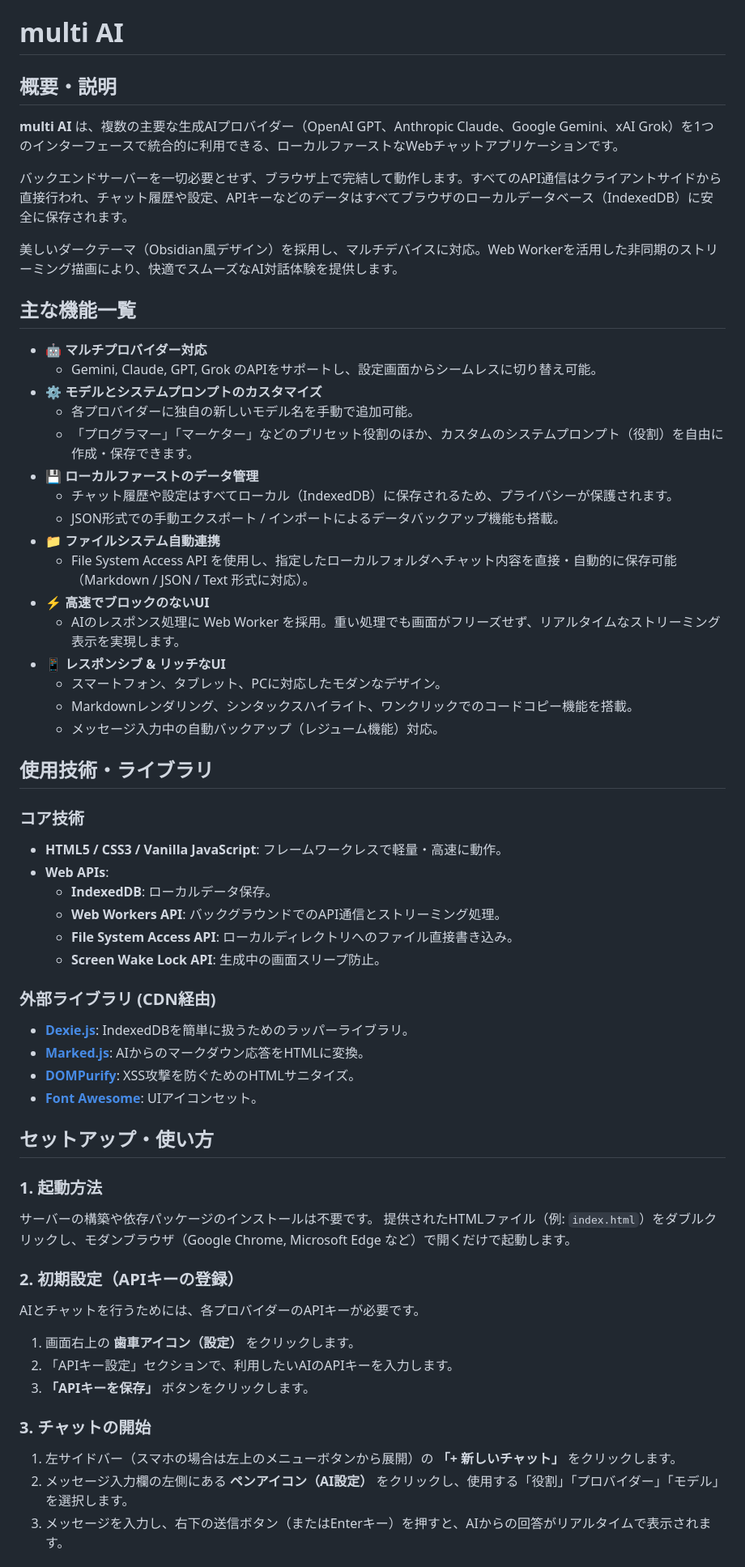
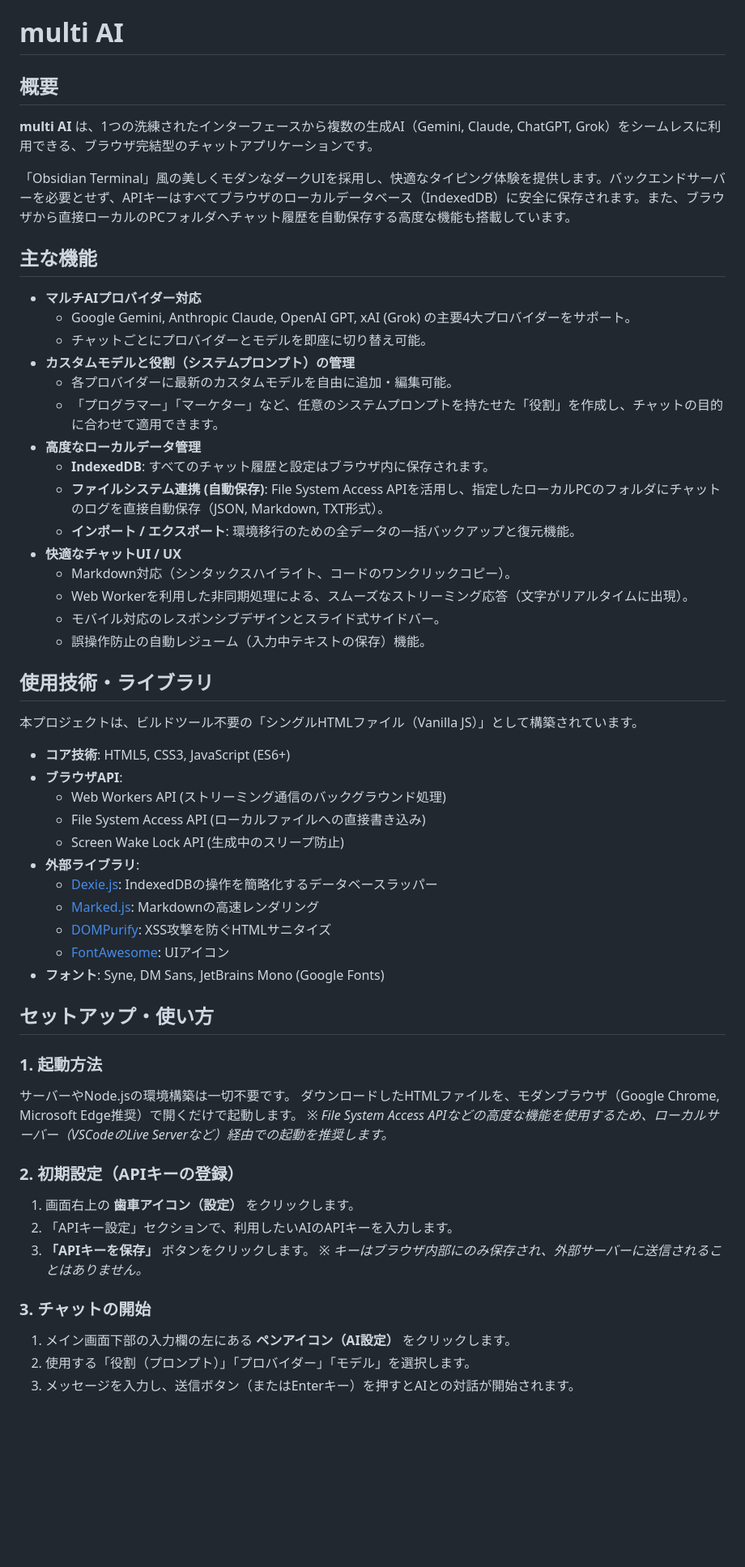
Before and after one commit to ikymbiz/app-multigenai, a Markdown page: README.md, the part around one of its changes. Shown at 81% size. GitHub-like rendering; blank space fills up the shorter version.

Commit message:
Update README.md via AI Web Studio Pro

```diff
--- a/README.md
+++ b/README.md
@@ -1,61 +1,60 @@
 # multi AI
 
-## 概要・説明
-**multi AI** は、複数の主要な生成AIプロバイダー（OpenAI GPT、Anthropic Claude、Google Gemini、xAI Grok）を1つのインターフェースで統合的に利用できる、ローカルファーストなWebチャットアプリケーションです。
+## 概要
 
-バックエンドサーバーを一切必要とせず、ブラウザ上で完結して動作します。すべてのAPI通信はクライアントサイドから直接行われ、チャット履歴や設定、APIキーなどのデータはすべてブラウザのローカルデータベース（IndexedDB）に安全に保存されます。
+**multi AI** は、1つの洗練されたインターフェースから複数の生成AI（Gemini, Claude, ChatGPT, Grok）をシームレスに利用できる、ブラウザ完結型のチャットアプリケーションです。
 
-美しいダークテーマ（Obsidian風デザイン）を採用し、マルチデバイスに対応。Web Workerを活用した非同期のストリーミング描画により、快適でスムーズなAI対話体験を提供します。
+「Obsidian Terminal」風の美しくモダンなダークUIを採用し、快適なタイピング体験を提供します。バックエンドサーバーを必要とせず、APIキーはすべてブラウザのローカルデータベース（IndexedDB）に安全に保存されます。また、ブラウザから直接ローカルのPCフォルダへチャット履歴を自動保存する高度な機能も搭載しています。
 
-## 主な機能一覧
+## 主な機能
 
-* **🤖 マルチプロバイダー対応**
-  * Gemini, Claude, GPT, Grok のAPIをサポートし、設定画面からシームレスに切り替え可能。
-* **⚙️ モデルとシステムプロンプトのカスタマイズ**
-  * 各プロバイダーに独自の新しいモデル名を手動で追加可能。
-  * 「プログラマー」「マーケター」などのプリセット役割のほか、カスタムのシステムプロンプト（役割）を自由に作成・保存できます。
-* **💾 ローカルファーストのデータ管理**
-  * チャット履歴や設定はすべてローカル（IndexedDB）に保存されるため、プライバシーが保護されます。
-  * JSON形式での手動エクスポート / インポートによるデータバックアップ機能も搭載。
-* **📁 ファイルシステム自動連携**
-  * File System Access API を使用し、指定したローカルフォルダへチャット内容を直接・自動的に保存可能（Markdown / JSON / Text 形式に対応）。
-* **⚡ 高速でブロックのないUI**
-  * AIのレスポンス処理に Web Worker を採用。重い処理でも画面がフリーズせず、リアルタイムなストリーミング表示を実現します。
-* **📱 レスポンシブ & リッチなUI**
-  * スマートフォン、タブレット、PCに対応したモダンなデザイン。
-  * Markdownレンダリング、シンタックスハイライト、ワンクリックでのコードコピー機能を搭載。
-  * メッセージ入力中の自動バックアップ（レジューム機能）対応。
+- **マルチAIプロバイダー対応**
+  - Google Gemini, Anthropic Claude, OpenAI GPT, xAI (Grok) の主要4大プロバイダーをサポート。
+  - チャットごとにプロバイダーとモデルを即座に切り替え可能。
+- **カスタムモデルと役割（システムプロンプト）の管理**
+  - 各プロバイダーに最新のカスタムモデルを自由に追加・編集可能。
+  - 「プログラマー」「マーケター」など、任意のシステムプロンプトを持たせた「役割」を作成し、チャットの目的に合わせて適用できます。
+- **高度なローカルデータ管理**
+  - **IndexedDB**: すべてのチャット履歴と設定はブラウザ内に保存されます。
+  - **ファイルシステム連携 (自動保存)**: File System Access APIを活用し、指定したローカルPCのフォルダにチャットのログを直接自動保存（JSON, Markdown, TXT形式）。
+  - **インポート / エクスポート**: 環境移行のための全データの一括バックアップと復元機能。
+- **快適なチャットUI / UX**
+  - Markdown対応（シンタックスハイライト、コードのワンクリックコピー）。
+  - Web Workerを利用した非同期処理による、スムーズなストリーミング応答（文字がリアルタイムに出現）。
+  - モバイル対応のレスポンシブデザインとスライド式サイドバー。
+  - 誤操作防止の自動レジューム（入力中テキストの保存）機能。
 
 ## 使用技術・ライブラリ
 
-### コア技術
-* **HTML5 / CSS3 / Vanilla JavaScript**: フレームワークレスで軽量・高速に動作。
-* **Web APIs**:
-  * **IndexedDB**: ローカルデータ保存。
-  * **Web Workers API**: バックグラウンドでのAPI通信とストリーミング処理。
-  * **File System Access API**: ローカルディレクトリへのファイル直接書き込み。
-  * **Screen Wake Lock API**: 生成中の画面スリープ防止。
+本プロジェクトは、ビルドツール不要の「シングルHTMLファイル（Vanilla JS）」として構築されています。
 
-### 外部ライブラリ (CDN経由)
-* **[Dexie.js](https://dexie.org/)**: IndexedDBを簡単に扱うためのラッパーライブラリ。
-* **[Marked.js](https://marked.js.org/)**: AIからのマークダウン応答をHTMLに変換。
-* **[DOMPurify](https://github.com/cure53/DOMPurify)**: XSS攻撃を防ぐためのHTMLサニタイズ。
-* **[Font Awesome](https://fontawesome.com/)**: UIアイコンセット。
+- **コア技術**: HTML5, CSS3, JavaScript (ES6+)
+- **ブラウザAPI**:
+  - Web Workers API (ストリーミング通信のバックグラウンド処理)
+  - File System Access API (ローカルファイルへの直接書き込み)
+  - Screen Wake Lock API (生成中のスリープ防止)
+- **外部ライブラリ**:
+  - [Dexie.js](https://dexie.org/): IndexedDBの操作を簡略化するデータベースラッパー
+  - [Marked.js](https://marked.js.org/): Markdownの高速レンダリング
+  - [DOMPurify](https://github.com/cure53/DOMPurify): XSS攻撃を防ぐHTMLサニタイズ
+  - [FontAwesome](https://fontawesome.com/): UIアイコン
+- **フォント**: Syne, DM Sans, JetBrains Mono (Google Fonts)
 
 ## セットアップ・使い方
 
 ### 1. 起動方法
-サーバーの構築や依存パッケージのインストールは不要です。
-提供されたHTMLファイル（例: `index.html`）をダブルクリックし、モダンブラウザ（Google Chrome, Microsoft Edge など）で開くだけで起動します。
+サーバーやNode.jsの環境構築は一切不要です。
+ダウンロードしたHTMLファイルを、モダンブラウザ（Google Chrome, Microsoft Edge推奨）で開くだけで起動します。
+*※ File System Access APIなどの高度な機能を使用するため、ローカルサーバー（VSCodeのLive Serverなど）経由での起動を推奨します。*
 
 ### 2. 初期設定（APIキーの登録）
-AIとチャットを行うためには、各プロバイダーのAPIキーが必要です。
 1. 画面右上の **歯車アイコン（設定）** をクリックします。
 2. 「APIキー設定」セクションで、利用したいAIのAPIキーを入力します。
 3. **「APIキーを保存」** ボタンをクリックします。
+   *※ キーはブラウザ内部にのみ保存され、外部サーバーに送信されることはありません。*
 
 ### 3. チャットの開始
-1. 左サイドバー（スマホの場合は左上のメニューボタンから展開）の **「+ 新しいチャット」** をクリックします。
-2. メッセージ入力欄の左側にある **ペンアイコン（AI設定）** をクリックし、使用する「役割」「プロバイダー」「モデル」を選択します。
-3. メッセージを入力し、右下の送信ボタン（またはEnterキー）を押すと、AIからの回答がリアルタイムで表示されます。
+1. メイン画面下部の入力欄の左にある **ペンアイコン（AI設定）** をクリックします。
+2. 使用する「役割（プロンプト）」「プロバイダー」「モデル」を選択します。
+3. メッセージを入力し、送信ボタン（またはEnterキー）を押すとAIとの対話が開始されます。
 
```
Also changed, not shown: other parts of README.md (+5 -7 lines).
